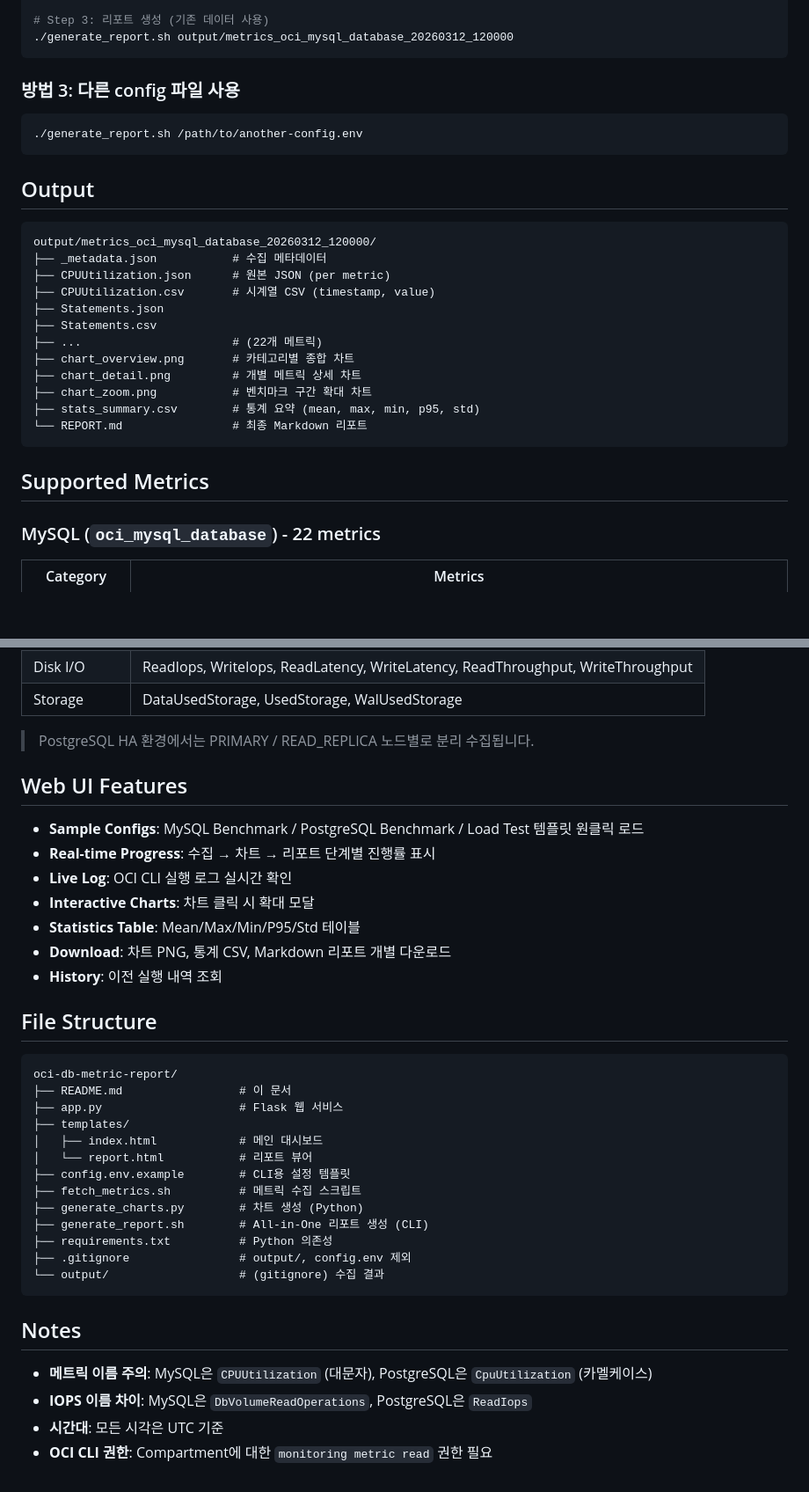
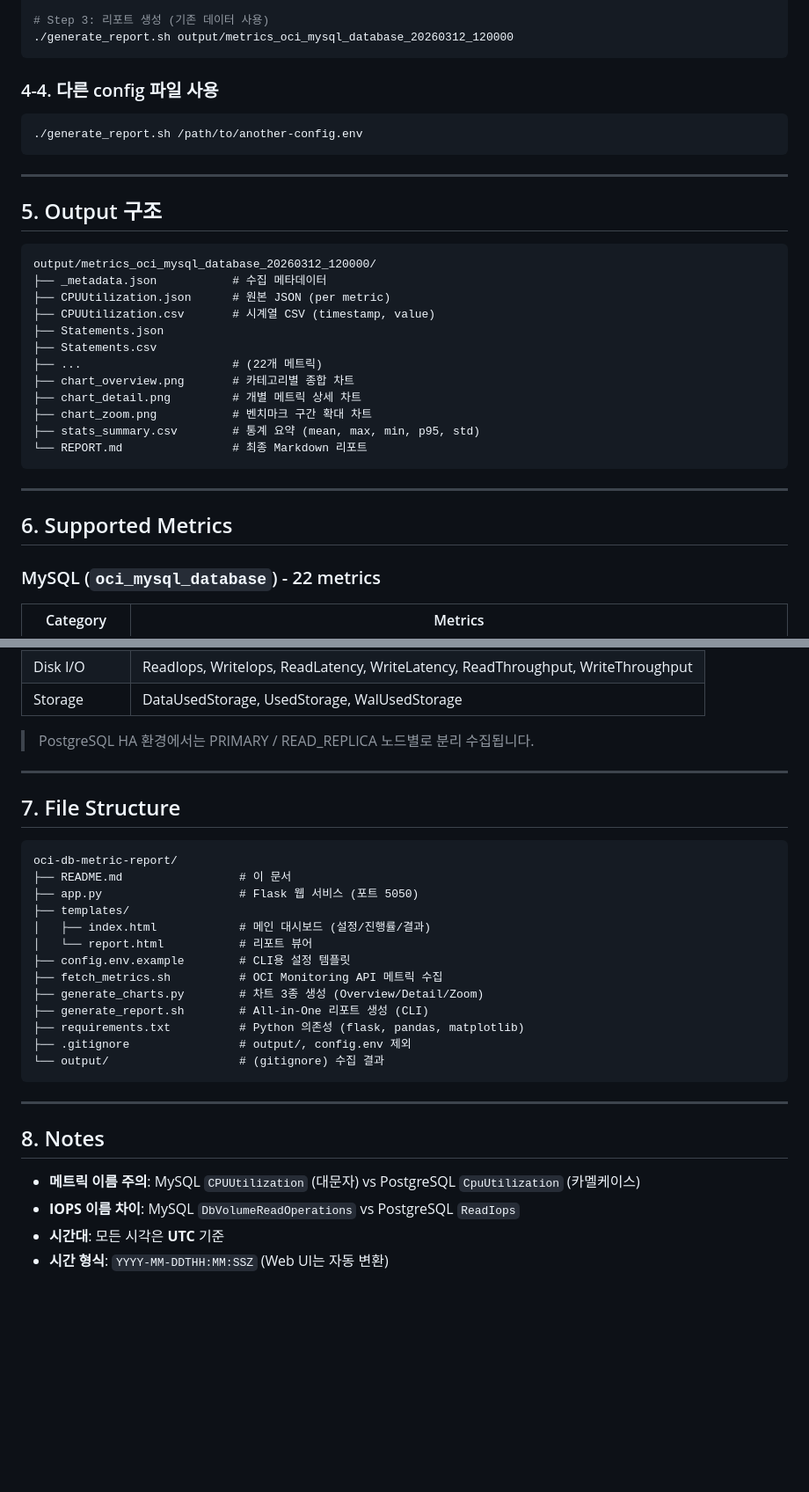
Before and after one commit to jaesucjang/oci-db-metric-report, a Markdown page: README.md, 2 parts joined by grey strips. Shown at 88% size. GitHub-like rendering; blank space fills up the shorter version.

````diff
--- a/README.md
+++ b/README.md
@@ -101,13 +159,15 @@ python3 generate_charts.py output/metrics_oci_mysql_database_20260312_120000
 ./generate_report.sh output/metrics_oci_mysql_database_20260312_120000
 ```
 
-### 방법 3: 다른 config 파일 사용
+### 4-4. 다른 config 파일 사용
 
 ```bash
 ./generate_report.sh /path/to/another-config.env
 ```
 
-## Output
+---
+
+## 5. Output 구조
 
 ```
 output/metrics_oci_mysql_database_20260312_120000/
@@ -124,7 +184,9 @@ output/metrics_oci_mysql_database_20260312_120000/
 └── REPORT.md                # 최종 Markdown 리포트
 ```
 
-## Supported Metrics
+---
+
+## 6. Supported Metrics
 
 ### MySQL (`oci_mysql_database`) - 22 metrics
 
@@ -151,37 +213,31 @@ output/metrics_oci_mysql_database_20260312_120000/
 
 > PostgreSQL HA 환경에서는 PRIMARY / READ_REPLICA 노드별로 분리 수집됩니다.
 
-## Web UI Features
+---
 
-- **Sample Configs**: MySQL Benchmark / PostgreSQL Benchmark / Load Test 템플릿 원클릭 로드
-- **Real-time Progress**: 수집 → 차트 → 리포트 단계별 진행률 표시
-- **Live Log**: OCI CLI 실행 로그 실시간 확인
-- **Interactive Charts**: 차트 클릭 시 확대 모달
-- **Statistics Table**: Mean/Max/Min/P95/Std 테이블
-- **Download**: 차트 PNG, 통계 CSV, Markdown 리포트 개별 다운로드
-- **History**: 이전 실행 내역 조회
-
-## File Structure
+## 7. File Structure
 
 ```
 oci-db-metric-report/
 ├── README.md                 # 이 문서
-├── app.py                    # Flask 웹 서비스
+├── app.py                    # Flask 웹 서비스 (포트 5050)
 ├── templates/
-│   ├── index.html            # 메인 대시보드
+│   ├── index.html            # 메인 대시보드 (설정/진행률/결과)
 │   └── report.html           # 리포트 뷰어
 ├── config.env.example        # CLI용 설정 템플릿
-├── fetch_metrics.sh          # 메트릭 수집 스크립트
-├── generate_charts.py        # 차트 생성 (Python)
+├── fetch_metrics.sh          # OCI Monitoring API 메트릭 수집
+├── generate_charts.py        # 차트 3종 생성 (Overview/Detail/Zoom)
 ├── generate_report.sh        # All-in-One 리포트 생성 (CLI)
-├── requirements.txt          # Python 의존성
+├── requirements.txt          # Python 의존성 (flask, pandas, matplotlib)
 ├── .gitignore                # output/, config.env 제외
 └── output/                   # (gitignore) 수집 결과
 ```
 
-## Notes
+---
 
-- **메트릭 이름 주의**: MySQL은 `CPUUtilization` (대문자), PostgreSQL은 `CpuUtilization` (카멜케이스)
-- **IOPS 이름 차이**: MySQL은 `DbVolumeReadOperations`, PostgreSQL은 `ReadIops`
-- **시간대**: 모든 시각은 UTC 기준
-- **OCI CLI 권한**: Compartment에 대한 `monitoring metric read` 권한 필요
+## 8. Notes
+
+- **메트릭 이름 주의**: MySQL `CPUUtilization` (대문자) vs PostgreSQL `CpuUtilization` (카멜케이스)
+- **IOPS 이름 차이**: MySQL `DbVolumeReadOperations` vs PostgreSQL `ReadIops`
+- **시간대**: 모든 시각은 **UTC** 기준
+- **시간 형식**: `YYYY-MM-DDTHH:MM:SSZ` (Web UI는 자동 변환)
````
Also changed, not shown: other parts of README.md (+102 -44 lines).
